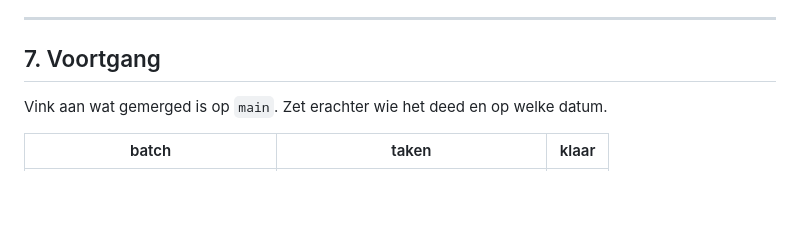
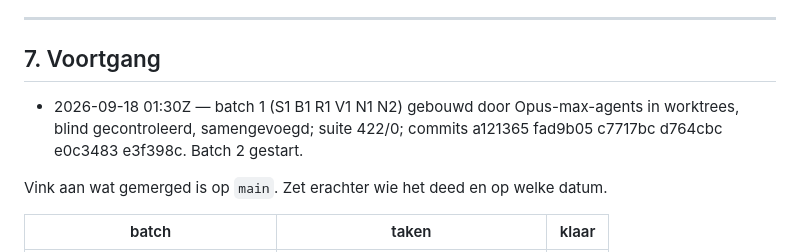
Before and after one commit to YacobBY/Rekenspel, a Markdown page: PLAN.md, the part around one of its changes. Rendered like a GitHub page; blank space fills up the shorter version.

Commit message:
PLAN.md: batch 1 afgevinkt
Co-Authored-By: Claude Fable 5.1 <noreply@anthropic.com>

```diff
--- a/PLAN.md
+++ b/PLAN.md
@@ -1416,6 +1416,8 @@ regel blijft zoals hij is; de balk geeft de knoppen zoveel extra breedte dat het
 
 ## 7. Voortgang
 
+- 2026-09-18 01:30Z — batch 1 (S1 B1 R1 V1 N1 N2) gebouwd door Opus-max-agents in worktrees, blind gecontroleerd, samengevoegd; suite 422/0; commits a121365 fad9b05 c7717bc d764cbc e0c3483 e3f398c. Batch 2 gestart.
+
 Vink aan wat gemerged is op `main`. Zet erachter wie het deed en op welke datum.
 
 | batch | taken | klaar |
```
Also changed, not shown: other parts of PLAN.md (+6 -6 lines).
